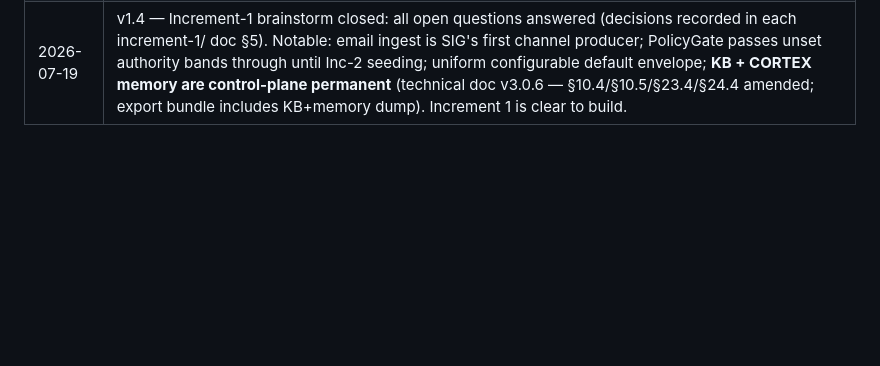
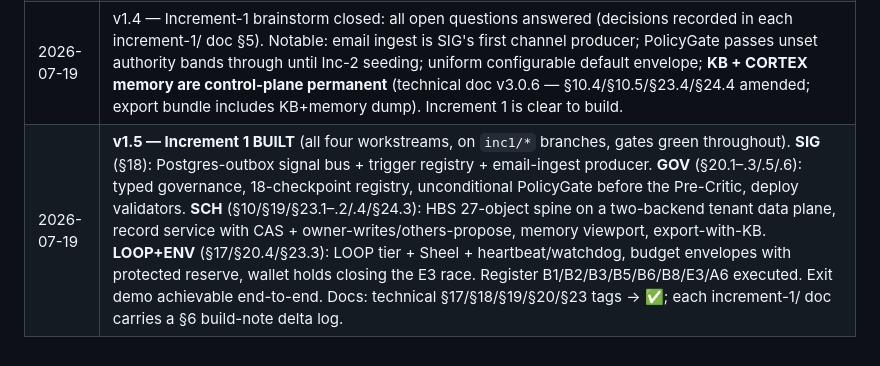
Before and after one commit to gondolerahul/hb-proto-3, a Markdown page: docs/product-road-map/build_roadmap.md, the part around the change. Rendered like a GitHub page; blank space fills up the shorter version.

Commit message:
docs(roadmap): v1.5 — Increment 1 built (SIG+GOV+SCH+LOOP+ENV)
Co-Authored-By: Claude Opus 4.8 <noreply@anthropic.com>

```diff
--- a/docs/product-road-map/build_roadmap.md
+++ b/docs/product-road-map/build_roadmap.md
@@ -168,3 +168,4 @@ Every remaining open finding has exactly one home. When an increment starts, its
 | 2026-07-18 | v1.2 — B6/B8/E3 closed at design level (technical §23–§24): uniform Postgres-in-sandbox data plane with tiered hibernation, owner-writes/others-propose, wallet holds with graceful-finish + bounded debt, share-knowledge-not-habits memory scoping. Increment 1 now has zero open design questions; §24.4 retrieval upgrade may trail into Increment 2. |
 | 2026-07-18 | v1.3 — Increment 0 complete (ops debt cleared); per-increment doc subfolders created: increment-1/ full plan (4 workstream docs + overview), increment-2..7/ charter stubs. Inc-1 build decisions recorded: data plane built in Inc 1 (not staged), HBS spine drafted-then-reviewed, no new frontend in Inc 1. |
 | 2026-07-19 | v1.4 — Increment-1 brainstorm closed: all open questions answered (decisions recorded in each increment-1/ doc §5). Notable: email ingest is SIG's first channel producer; PolicyGate passes unset authority bands through until Inc-2 seeding; uniform configurable default envelope; **KB + CORTEX memory are control-plane permanent** (technical doc v3.0.6 — §10.4/§10.5/§23.4/§24.4 amended; export bundle includes KB+memory dump). Increment 1 is clear to build. |
+| 2026-07-19 | **v1.5 — Increment 1 BUILT** (all four workstreams, on `inc1/*` branches, gates green throughout). **SIG** (§18): Postgres-outbox signal bus + trigger registry + email-ingest producer. **GOV** (§20.1–.3/.5/.6): typed governance, 18-checkpoint registry, unconditional PolicyGate before the Pre-Critic, deploy validators. **SCH** (§10/§19/§23.1–.2/.4/§24.3): HBS 27-object spine on a two-backend tenant data plane, record service with CAS + owner-writes/others-propose, memory viewport, export-with-KB. **LOOP+ENV** (§17/§20.4/§23.3): LOOP tier + Sheel + heartbeat/watchdog, budget envelopes with protected reserve, wallet holds closing the E3 race. Register B1/B2/B3/B5/B6/B8/E3/A6 executed. Exit demo achievable end-to-end. Docs: technical §17/§18/§19/§20/§23 tags → ✅; each increment-1/ doc carries a §6 build-note delta log. |
```
